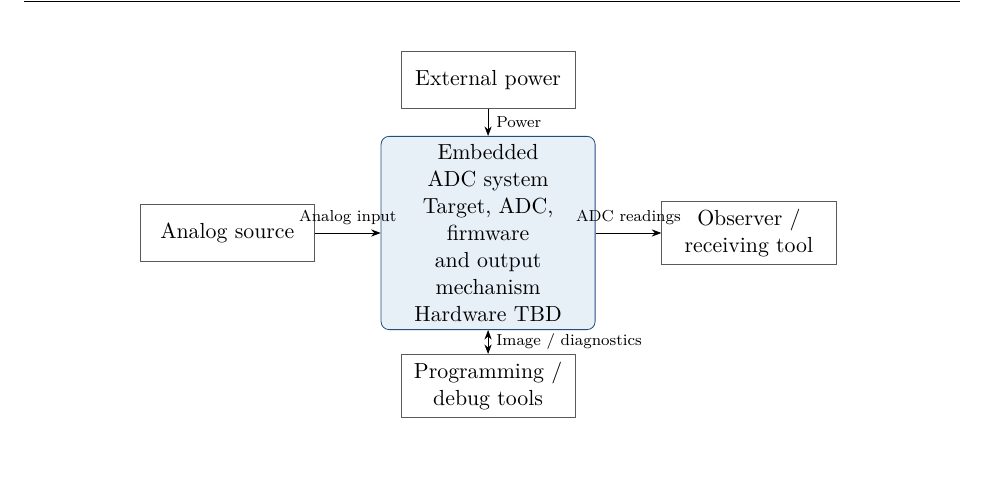
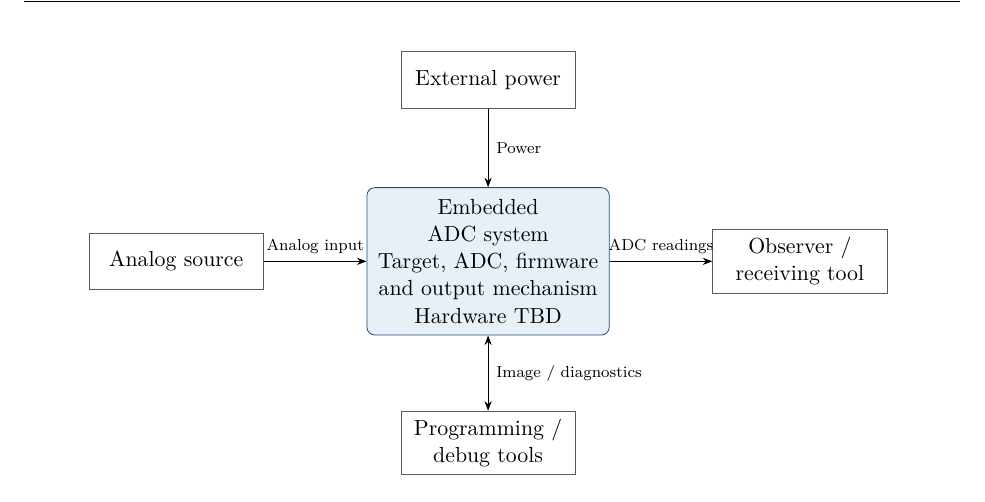
Before and after one commit to JackMarino0982/JackMarinoSim, a LaTeX thesis (dsnManual.tex, which reads TikZ/dsnSystemContext/dsnADCContext.tex): part of page 23 of 125, cut so that both start at the same text. Compiled offline with pdfLaTeX.

Commit message:
docs: improve ADC context diagram label clearance

```diff
--- a/TikZ/dsnSystemContext/dsnADCContext.tex
+++ b/TikZ/dsnSystemContext/dsnADCContext.tex
@@ -1,15 +1,15 @@
 \begin{tikzpicture}[
  box/.style={draw=dsnBlue,fill=dsnLightBlue,rounded corners,align=center,
- text width=3.5cm,minimum height=1.1cm,font=\small},
+ text width=4cm,minimum height=1.1cm,font=\small},
  ext/.style={draw=dsnGray,align=center,text width=2.8cm,
  minimum height=1cm,font=\small},
  >=Stealth]
-\node[box,minimum height=2cm] (sys) at (0,0)
+\node[box,minimum height=2.6cm] (sys) at (0,0)
  {Embedded ADC system\\Target, ADC, firmware\\and output mechanism\\Hardware TBD};
-\node[ext] (src) at (-4.6,0) {Analog source};
-\node[ext] (obs) at (4.6,0) {Observer /\\receiving tool};
-\node[ext] (power) at (0,2.7) {External power};
-\node[ext] (tools) at (0,-2.7) {Programming /\\debug tools};
+\node[ext] (src) at (-5.5,0) {Analog source};
+\node[ext] (obs) at (5.5,0) {Observer /\\receiving tool};
+\node[ext] (power) at (0,3.2) {External power};
+\node[ext] (tools) at (0,-3.2) {Programming /\\debug tools};
 \draw[->] (src.east) -- node[above,font=\scriptsize]{Analog input} (sys.west);
 \draw[->] (sys.east) -- node[above,font=\scriptsize]{ADC readings} (obs.west);
 \draw[->] (power.south) -- node[right,font=\scriptsize]{Power} (sys.north);
```
